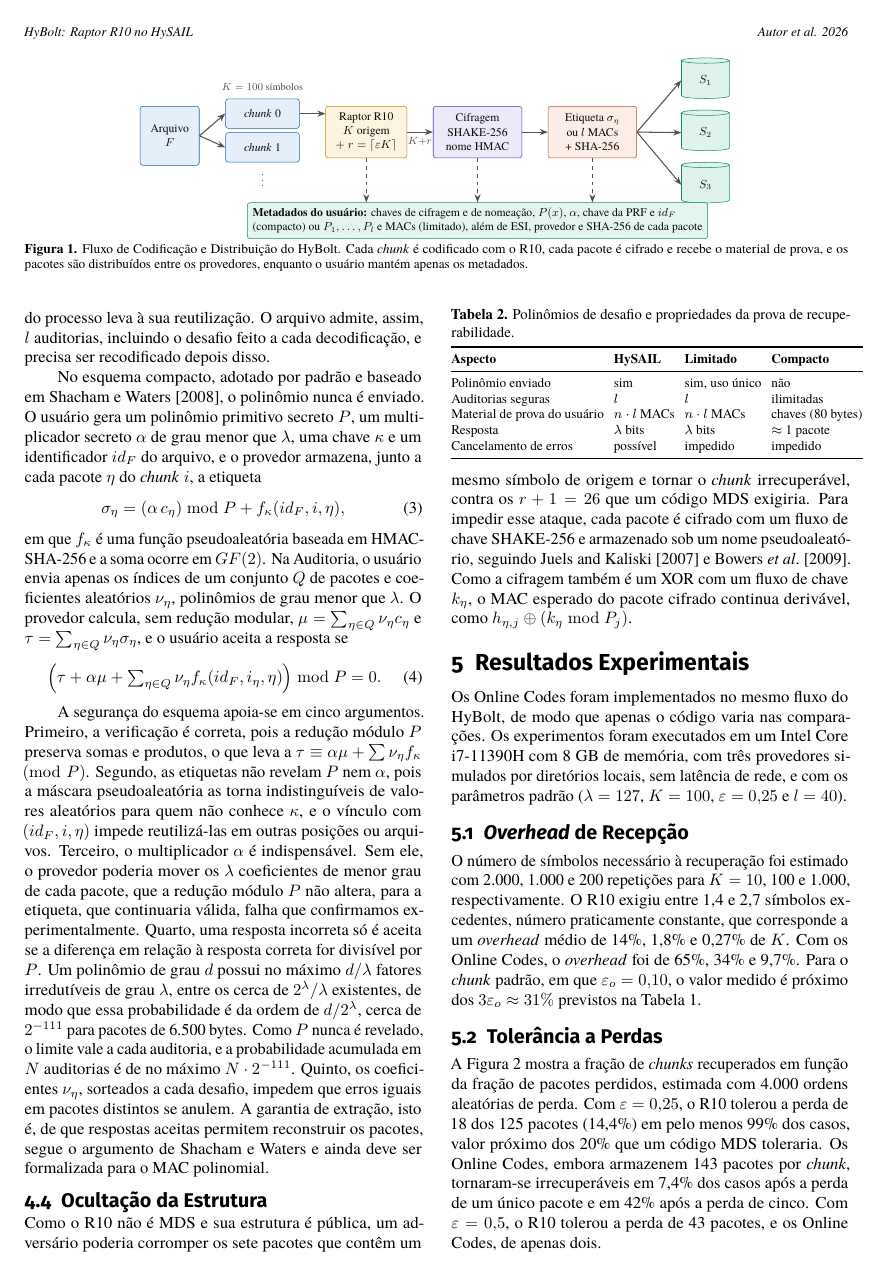
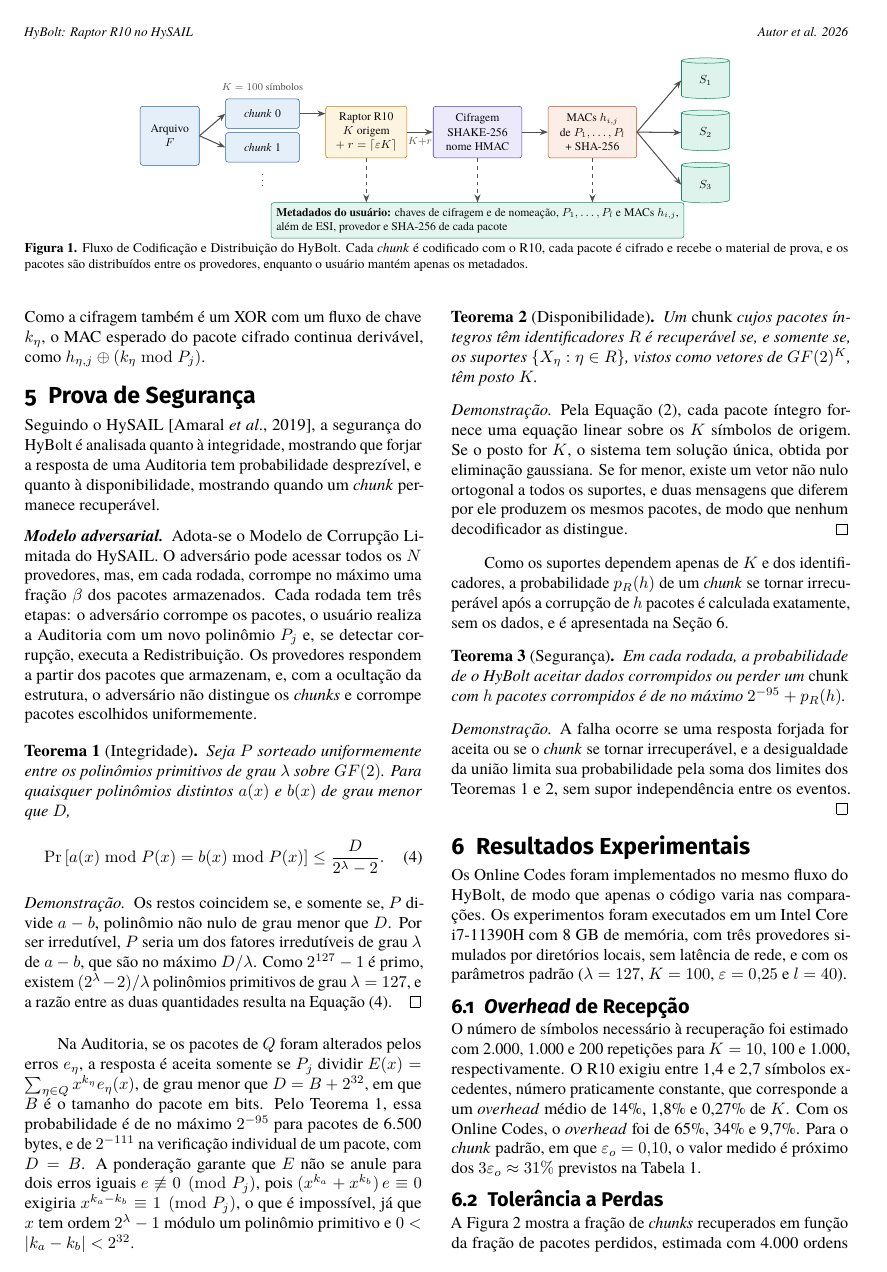
Before and after one commit to uventura/hybolt, a LaTeX document (doc/article/main-pt.tex, which reads doc/article/figures/tikz/hybolt_fluxo.tex): page 3 of 4. Compiled offline with pdfLaTeX.

Commit message:
Proving the article's PoR security as HySAIL does

```diff
--- a/doc/article/figures/tikz/hybolt_fluxo.tex
+++ b/doc/article/figures/tikz/hybolt_fluxo.tex
@@ -12,7 +12,7 @@
 	\node[caixa=serieD, right=of ch0, minimum width=22mm, yshift=-5mm, minimum height=14mm] (rq) {Raptor R10\\$K$ origem\\$+\ r = \lceil \varepsilon K \rceil$};
 	\draw[seta] (ch0.east) -- (rq.west |- ch0.east);
 	\node[caixa=serieE, right=of rq, minimum width=24mm, minimum height=14mm] (selo) {Cifragem\\SHAKE-256\\nome HMAC};
-	\node[caixa=serieB, right=of selo, minimum width=24mm, minimum height=14mm] (prova) {Etiqueta $\sigma_\eta$\\ou $l$ MACs\\+ SHA-256};
+	\node[caixa=serieB, right=of selo, minimum width=24mm, minimum height=14mm] (prova) {MACs $h_{i,j}$\\de $P_1, \ldots, P_l$\\+ SHA-256};
 	\draw[seta] (rq) -- node[rotulo, below] {$K{+}r$} (selo);
 	\draw[seta] (selo) -- (prova);
 
@@ -26,8 +26,8 @@
 
 	% Metadados do usuário
 	\node[caixa=serieC, below=12mm of selo, minimum width=70mm, align=left] (meta) {%
-		\textbf{Metadados do usuário:} chaves de cifragem e de nomeação, $P(x)$, $\alpha$, chave da PRF e $id_F$\\
-		(compacto) ou $P_1, \ldots, P_l$ e MACs (limitado), além de ESI, provedor e SHA-256 de cada pacote};
+		\textbf{Metadados do usuário:} chaves de cifragem e de nomeação, $P_1, \ldots, P_l$ e MACs $h_{i,j}$,\\
+		além de ESI, provedor e SHA-256 de cada pacote};
 	\draw[seta, dashed] (rq.south) -- (rq.south |- meta.north);
 	\draw[seta, dashed] (selo.south) -- (meta.north -| selo.south);
 	\draw[seta, dashed] (prova.south) -- (prova.south |- meta.north);
--- a/doc/article/main-pt.tex
+++ b/doc/article/main-pt.tex
@@ -17,6 +17,10 @@
 
 % sbc2025 sets \declname only via babel caption hooks, which may not fire under LuaLaTeX.
 \providecommand{\declname}{Declarações complementares}
+
+\usepackage{amsthm}
+\newtheorem{teorema}{Teorema}
+\renewcommand{\proofname}{Prova}
 
 \definecolor{engtitle}{rgb}{0.5,0.5,0.5}
 \definecolor{orcidlogo}{rgb}{0.37,0.48,0.13}
@@ -175,38 +179,45 @@ No HySAIL, a Auditoria envia o polinômio de desafio $P_j$ ao provedor, que resp
-No esquema limitado, que preserva o modelo do HySAIL, o polinômio continua sendo enviado ao provedor, mas cada $P_j$ é usado uma única vez. Seu índice é registrado nos metadados antes do envio, de modo que nem uma interrupção do processo leva à sua reutilização. O arquivo admite, assim, $l$ auditorias, incluindo o desafio feito a cada decodificação, e precisa ser recodificado depois disso.
-
-No esquema compacto, adotado por padrão e baseado em Shacham e Waters \citeyearpar{shacham2008compact}, o polinômio nunca é enviado. O usuário gera um polinômio primitivo secreto $P$, um multiplicador secreto $\alpha$ de grau menor que $\lambda$, uma chave $\kappa$ e um identificador $id_F$ do arquivo, e o provedor armazena, junto a cada pacote $\eta$ do \emph{chunk} $i$, a etiqueta
-\begin{equation}
-\sigma_\eta = \left(\alpha \, c_\eta\right) \bmod P + f_\kappa(id_F, i, \eta),
-\end{equation}
-em que $f_\kappa$ é uma função pseudoaleatória baseada em HMAC-SHA-256 e a soma ocorre em $GF(2)$. Na Auditoria, o usuário envia apenas os índices de um conjunto $Q$ de pacotes e coeficientes aleatórios $\nu_\eta$, polinômios de grau menor que $\lambda$. O provedor calcula, sem redução modular, $\mu = \sum_{\eta \in Q} \nu_\eta c_\eta$ e $\tau = \sum_{\eta \in Q} \nu_\eta \sigma_\eta$, e o usuário aceita a resposta se
-\begin{equation}
-\textstyle\left(\tau + \alpha \mu + \sum_{\eta \in Q} \nu_\eta f_\kappa(id_F, i_\eta, \eta)\right) \bmod P = 0.
-\end{equation}
-
-A segurança do esquema apoia-se em cinco argumentos. Primeiro, a verificação é correta, pois a redução módulo $P$ preserva somas e produtos, o que leva a $\tau \equiv \alpha \mu + \sum \nu_\eta f_\kappa \pmod P$. Segundo, as etiquetas não revelam $P$ nem $\alpha$, pois a máscara pseudoaleatória as torna indistinguíveis de valores aleatórios para quem não conhece $\kappa$, e o vínculo com $(id_F, i, \eta)$ impede reutilizá-las em outras posições ou arquivos. Terceiro, o multiplicador $\alpha$ é indispensável. Sem ele, o provedor poderia mover os $\lambda$ coeficientes de menor grau de cada pacote, que a redução módulo $P$ não altera, para a etiqueta, que continuaria válida, falha que confirmamos experimentalmente. Quarto, uma resposta incorreta só é aceita se a diferença em relação à resposta correta for divisível por $P$. Um polinômio de grau $d$ possui no máximo $d/\lambda$ fatores irredutíveis de grau $\lambda$, entre os cerca de $2^\lambda/\lambda$ existentes, de modo que essa probabilidade é da ordem de $d/2^\lambda$, cerca de $2^{-111}$ para pacotes de 6.500 bytes. Como $P$ nunca é revelado, o limite vale a cada auditoria, e a probabilidade acumulada em $N$ auditorias é de no máximo $N \cdot 2^{-111}$. Quinto, os coeficientes $\nu_\eta$, sorteados a cada desafio, impedem que erros iguais em pacotes distintos se anulem. A garantia de extração, isto é, de que respostas aceitas permitem reconstruir os pacotes, segue o argumento de Shacham e Waters e ainda deve ser formalizada para o MAC polinomial.
-
-\begin{table}[t]
-	\centering
-	\caption{Polinômios de desafio e propriedades da prova de recuperabilidade.}
-	\label{tab:por}
-	\footnotesize
-	\setlength{\tabcolsep}{3pt}
-	\begin{tabular}{@{}llll@{}}
-		\toprule
-		\textbf{Aspecto} & \textbf{HySAIL} & \textbf{Limitado} & \textbf{Compacto} \\
-		\midrule
-		Polinômio enviado & sim & sim, uso único & não \\
-		Auditorias seguras & $l$ & $l$ & ilimitadas \\
-		Material de prova do usuário & $n \cdot l$ MACs & $n \cdot l$ MACs & chaves (80 bytes) \\
-		Resposta & $\lambda$ bits & $\lambda$ bits & $\approx$ 1 pacote \\
-		Cancelamento de erros & possível & impedido & impedido \\
-		\bottomrule
-	\end{tabular}
-\end{table}
-
 \subsection{Ocultação da Estrutura}
 
 Como o R10 não é MDS e sua estrutura é pública, um adversário poderia corromper os sete pacotes que contêm um mesmo símbolo de origem e tornar o \emph{chunk} irrecuperável, contra os $r + 1 = 26$ que um código MDS exigiria. Para impedir esse ataque, cada pacote é cifrado com um fluxo de chave SHAKE-256 e armazenado sob um nome pseudoaleatório, seguindo \citet{juels2007pors} e \citet{bowers2009proofs}. Como a cifragem também é um XOR com um fluxo de chave $k_\eta$, o MAC esperado do pacote cifrado continua derivável, como $h_{\eta,j} \oplus (k_\eta \bmod P_j)$.
+
+\section{Prova de Segurança}
+\label{sec:por}
+
+Seguindo o HySAIL \citep{amaral2019hysail}, a segurança do HyBolt é analisada quanto à integridade, mostrando que forjar a resposta de uma Auditoria tem probabilidade desprezível, e quanto à disponibilidade, mostrando quando um \emph{chunk} permanece recuperável.
+
+\paragraph{Modelo adversarial.} Adota-se o Modelo de Corrupção Limitada do HySAIL. O adversário pode acessar todos os $N$ provedores, mas, em cada rodada, corrompe no máximo uma fração $\beta$ dos pacotes armazenados. Cada rodada tem três etapas: o adversário corrompe os pacotes, o usuário realiza a Auditoria com um novo polinômio $P_j$ e, se detectar corrupção, executa a Redistribuição. Os provedores respondem a partir dos pacotes que armazenam, e, com a ocultação da estrutura, o adversário não distingue os \emph{chunks} e corrompe pacotes escolhidos uniformemente.
+
+\begin{teorema}[Integridade]
+Seja $P$ sorteado uniformemente entre os polinômios primitivos de grau $\lambda$ sobre $GF(2)$. Para quaisquer polinômios distintos $a(x)$ e $b(x)$ de grau menor que $D$,
+\begin{equation}
+\Pr\left[a(x) \bmod P(x) = b(x) \bmod P(x)\right] \le \frac{D}{2^\lambda - 2}.
+\label{eq:integridade}
+\end{equation}
+\end{teorema}
+
+\begin{proof}
+Os restos coincidem se, e somente se, $P$ divide $a - b$, polinômio não nulo de grau menor que $D$. Por ser irredutível, $P$ seria um dos fatores irredutíveis de grau $\lambda$ de $a - b$, que são no máximo $D/\lambda$. Como $2^{127} - 1$ é primo, existem $(2^\lambda - 2)/\lambda$ polinômios primitivos de grau $\lambda = 127$, e a razão entre as duas quantidades resulta na Equação~\eqref{eq:integridade}.
+\end{proof}
+
+Na Auditoria, se os pacotes de $Q$ foram alterados pelos erros $e_\eta$, a resposta é aceita somente se $P_j$ dividir $E(x) = \sum_{\eta \in Q} x^{k_\eta} e_\eta(x)$, de grau menor que $D = B + 2^{32}$, em que $B$ é o tamanho do pacote em bits. Pelo Teorema~1, essa probabilidade é de no máximo $2^{-95}$ para pacotes de 6.500 bytes, e de $2^{-111}$ na verificação individual de um pacote, com $D = B$. A ponderação garante que $E$ não se anule para dois erros iguais $e \not\equiv 0 \pmod{P_j}$, pois $(x^{k_a} + x^{k_b})\,e \equiv 0$ exigiria $x^{k_a - k_b} \equiv 1 \pmod{P_j}$, o que é impossível, já que $x$ tem ordem $2^\lambda - 1$ módulo um polinômio primitivo e $0 < |k_a - k_b| < 2^{32}$.
+
+\begin{teorema}[Disponibilidade]
+Um \emph{chunk} cujos pacotes íntegros têm identificadores $R$ é recuperável se, e somente se, os suportes $\{X_\eta : \eta \in R\}$, vistos como vetores de $GF(2)^K$, têm posto $K$.
+\end{teorema}
+
+\begin{proof}
+Pela Equação~\eqref{eq:suporte}, cada pacote íntegro fornece uma equação linear sobre os $K$ símbolos de origem. Se o posto for $K$, o sistema tem solução única, obtida por eliminação gaussiana. Se for menor, existe um vetor não nulo ortogonal a todos os suportes, e duas mensagens que diferem por ele produzem os mesmos pacotes, de modo que nenhum decodificador as distingue.
+\end{proof}
+
+Como os suportes dependem apenas de $K$ e dos identificadores, a probabilidade $p_R(h)$ de um \emph{chunk} se tornar irrecuperável após a corrupção de $h$ pacotes é calculada exatamente, sem os dados, e é apresentada na Seção~\ref{sec:resultados}.
+
+\begin{teorema}[Segurança]
+Em cada rodada, a probabilidade de o HyBolt aceitar dados corrompidos ou perder um \emph{chunk} com $h$ pacotes corrompidos é de no máximo $2^{-95} + p_R(h)$.
+\end{teorema}
+
+\begin{proof}
+A falha ocorre se uma resposta forjada for aceita ou se o \emph{chunk} se tornar irrecuperável, e a desigualdade da união limita sua probabilidade pela soma dos limites dos Teoremas~1 e~2, sem supor independência entre os eventos.
+\end{proof}
 
 \section{Resultados Experimentais}
 \label{sec:resultados}
```
Also changed, not shown: doc/article/main-pt.pdf, doc/article/main-pt.tex (28 more changed lines).
